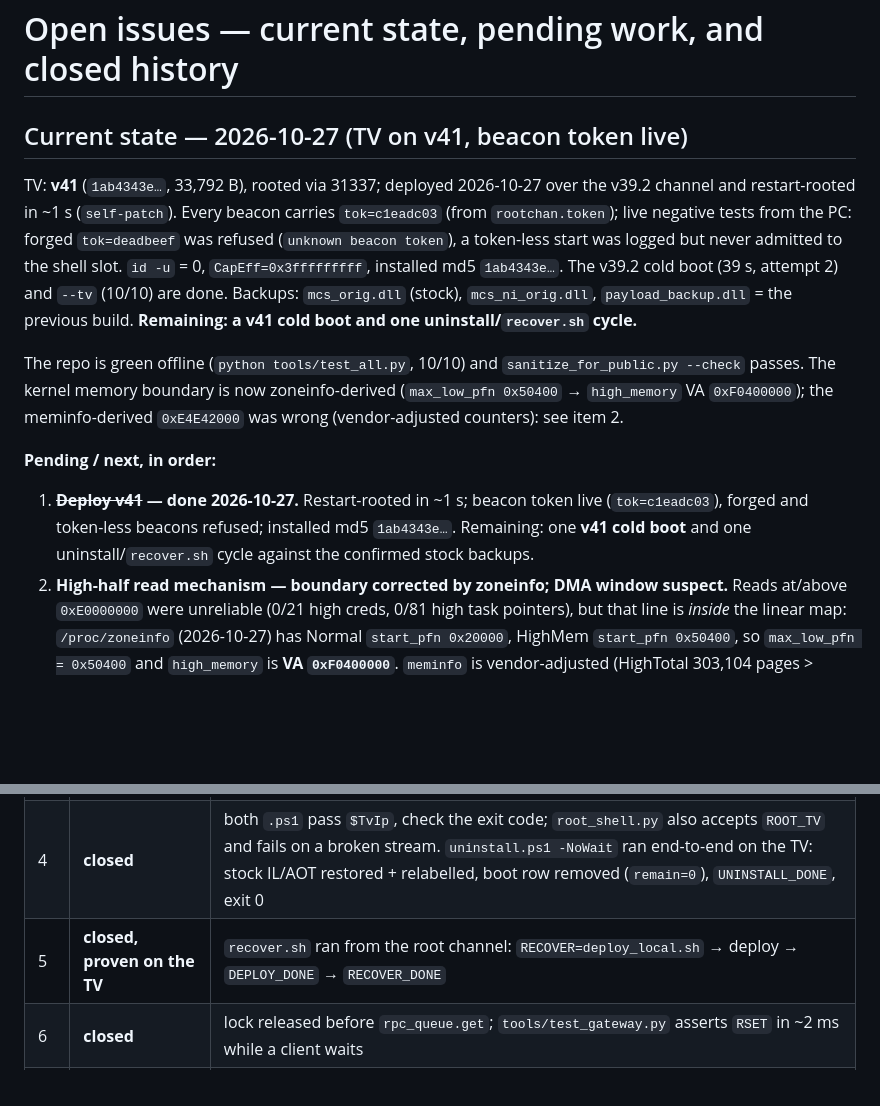
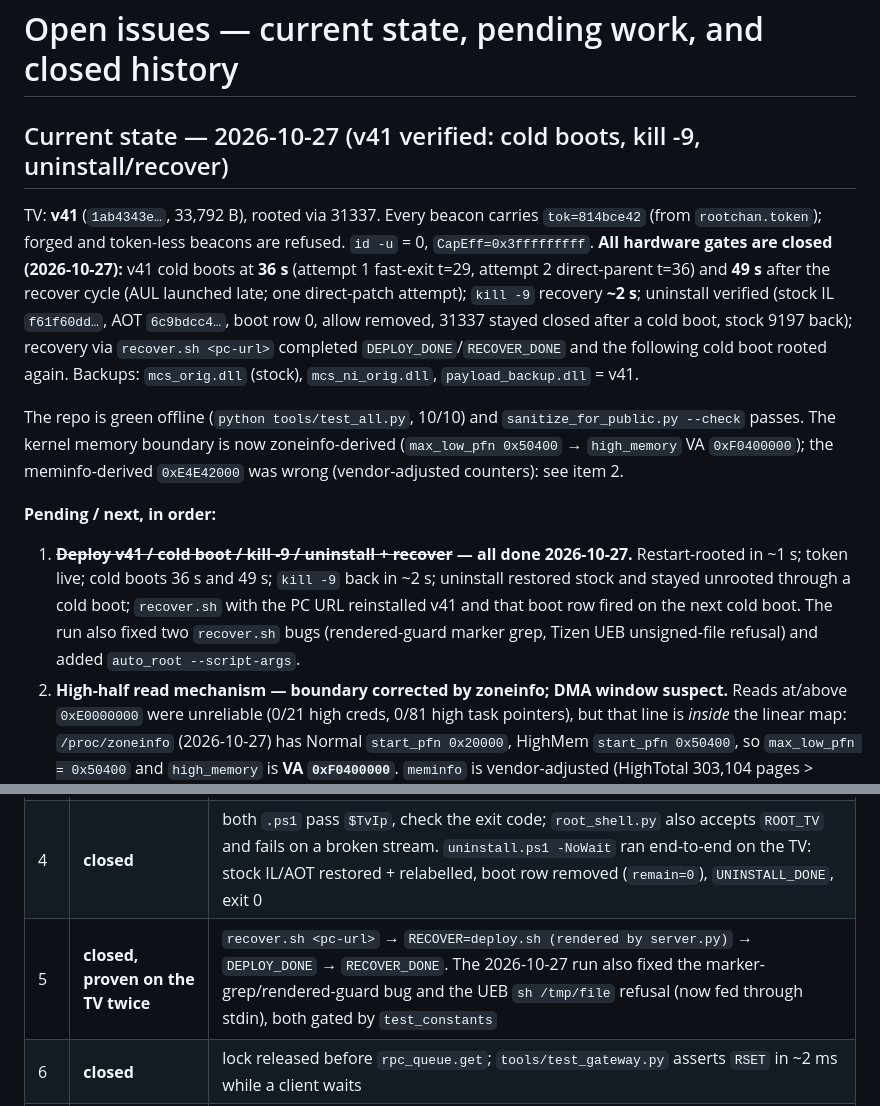
Before and after one commit to commit-regrets/samsung_tizen_tv_root, a Markdown page: docs/OPEN-ISSUES.md, 2 parts joined by grey strips. Rendered like a GitHub page; blank space fills up the shorter version.

Commit message:
docs(state): close the v41 gate list (OPEN-ISSUES + checklist)

```diff
--- a/docs/OPEN-ISSUES.md
+++ b/docs/OPEN-ISSUES.md
@@ -1,15 +1,18 @@
 # Open issues — current state, pending work, and closed history
 
-## Current state — 2026-10-27 (TV on v41, beacon token live)
+## Current state — 2026-10-27 (v41 verified: cold boots, kill -9, uninstall/recover)
 
-TV: **v41** (`1ab4343e…`, 33,792 B), rooted via 31337; deployed 2026-10-27 over the
-v39.2 channel and restart-rooted in ~1 s (`self-patch`). Every beacon carries
-`tok=c1eadc03` (from `rootchan.token`); live negative tests from the PC: forged
-`tok=deadbeef` was refused (`unknown beacon token`), a token-less start was logged
-but never admitted to the shell slot. `id -u` = 0, `CapEff=0x3fffffffff`, installed
-md5 `1ab4343e…`. The v39.2 cold boot (39 s, attempt 2) and `--tv` (10/10) are done.
-Backups: `mcs_orig.dll` (stock), `mcs_ni_orig.dll`, `payload_backup.dll` = the
-previous build. **Remaining: a v41 cold boot and one uninstall/`recover.sh` cycle.**
+TV: **v41** (`1ab4343e…`, 33,792 B), rooted via 31337. Every beacon carries
+`tok=814bce42` (from `rootchan.token`); forged and token-less beacons are refused.
+`id -u` = 0, `CapEff=0x3fffffffff`.
+**All hardware gates are closed (2026-10-27):** v41 cold boots at **36 s**
+(attempt 1 fast-exit t=29, attempt 2 direct-parent t=36) and **49 s** after the
+recover cycle (AUL launched late; one direct-patch attempt); `kill -9` recovery
+**~2 s**; uninstall verified (stock IL `f61f60dd…`, AOT `6c9bdcc4…`, boot row 0,
+allow removed, 31337 stayed closed after a cold boot, stock 9197 back); recovery
+via `recover.sh <pc-url>` completed `DEPLOY_DONE`/`RECOVER_DONE` and the following
+cold boot rooted again.
+Backups: `mcs_orig.dll` (stock), `mcs_ni_orig.dll`, `payload_backup.dll` = v41.
 
 The repo is green offline (`python tools/test_all.py`, 10/10) and
 `sanitize_for_public.py --check` passes. The kernel memory boundary is now
@@ -18,10 +21,12 @@ meminfo-derived `0xE4E42000` was wrong (vendor-adjusted counters): see item 2.
 
 **Pending / next, in order:**
 
-1. **~~Deploy v41~~ — done 2026-10-27.** Restart-rooted in ~1 s; beacon token live
-   (`tok=c1eadc03`), forged and token-less beacons refused; installed md5
-   `1ab4343e…`. Remaining: one **v41 cold boot** and one uninstall/`recover.sh`
-   cycle against the confirmed stock backups.
+1. **~~Deploy v41 / cold boot / kill -9 / uninstall + recover~~ — all done 2026-10-27.**
+   Restart-rooted in ~1 s; token live; cold boots 36 s and 49 s; `kill -9` back in
+   ~2 s; uninstall restored stock and stayed unrooted through a cold boot;
+   `recover.sh` with the PC URL reinstalled v41 and that boot row fired on the next
+   cold boot. The run also fixed two `recover.sh` bugs (rendered-guard marker grep,
+   Tizen UEB unsigned-file refusal) and added `auto_root --script-args`.
 2. **High-half read mechanism — boundary corrected by zoneinfo; DMA window suspect.**
    Reads at/above `0xE0000000` were unreliable (0/21 high creds, 0/81 high task
    pointers), but that line is *inside* the linear map: `/proc/zoneinfo` (2026-10-27)
@@ -87,7 +92,7 @@ verified on the TV, including a forced cold reboot.
 | 2 | **closed** | fork children `close(_fd)` + `waitpid(WNOHANG)`; a boot-time attempt-1 failure followed by attempt-2 success no longer hits the 120 s open retry |
 | 3 | **closed, proven on a stock state** | the stock IL/AOT were put back on disk and the backups deleted; the next deploy created them (`BACKUP_IL=ok`, `BACKUP_NI=ok`) with md5s `f61f60dd…` / `6c9bdcc4…` and recorded `mcs_orig.md5` / `mcs_ni_orig.md5` |
 | 4 | **closed** | both `.ps1` pass `$TvIp`, check the exit code; `root_shell.py` also accepts `ROOT_TV` and fails on a broken stream. `uninstall.ps1 -NoWait` ran end-to-end on the TV: stock IL/AOT restored + relabelled, boot row removed (`remain=0`), `UNINSTALL_DONE`, exit 0 |
-| 5 | **closed, proven on the TV** | `recover.sh` ran from the root channel: `RECOVER=deploy_local.sh` → deploy → `DEPLOY_DONE` → `RECOVER_DONE` |
+| 5 | **closed, proven on the TV twice** | `recover.sh <pc-url>` → `RECOVER=deploy.sh (rendered by server.py)` → `DEPLOY_DONE` → `RECOVER_DONE`. The 2026-10-27 run also fixed the marker-grep/rendered-guard bug and the UEB `sh /tmp/file` refusal (now fed through stdin), both gated by `test_constants` |
 | 6 | **closed** | lock released before `rpc_queue.get`; `tools/test_gateway.py` asserts `RSET` in ~2 ms while a client waits |
 | 7 | **closed on hardware** | silent client dropped at 30 s, second client served in 31.3 s after it |
 | 8 | **closed** | label verified on the temp DLL before the rename; boot-row and AUL failures now `exit 1`. `tools/test_shell.py` now exercises the label-mismatch and bad-boot-row aborts offline (a real mismatch on the TV is not forceable without breaking it) |
```
Also changed, not shown: AGENTS.md (+1 -1 lines).
